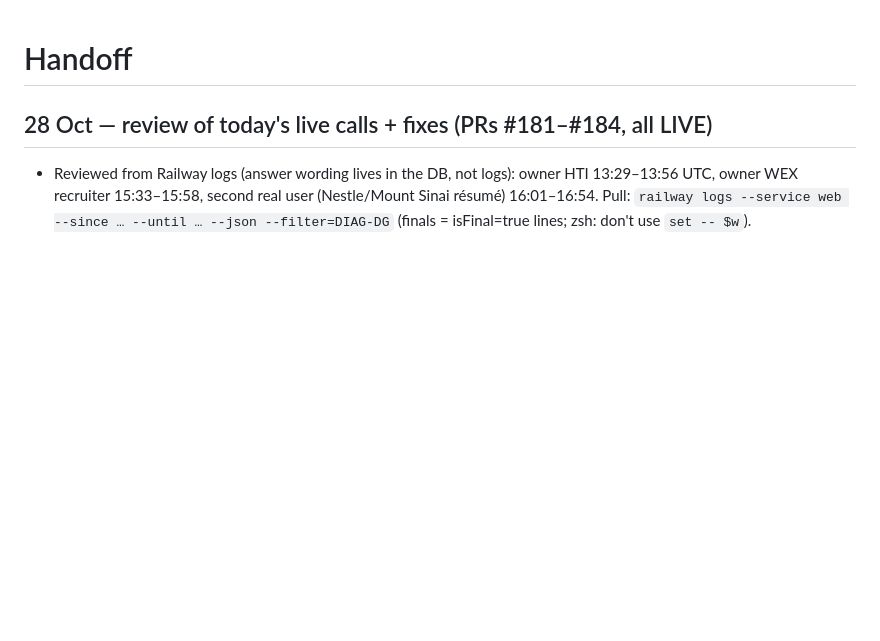
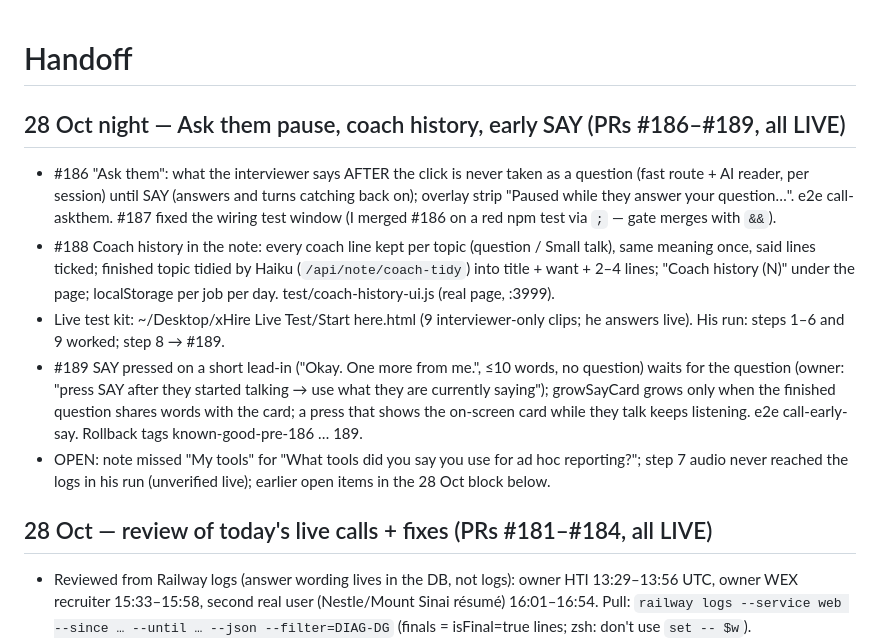
Before and after one commit to guru-dev-lab/interview-prep-app, a Markdown page: docs/HANDOFF.md, the part around the change. Drawn GitHub-style; blank space fills up the shorter version.

Commit message:
HANDOFF: 28 Oct night (PRs #186-#189, live test)
Co-Authored-By: Claude Opus 5.5 <noreply@anthropic.com>

```diff
--- a/docs/HANDOFF.md
+++ b/docs/HANDOFF.md
@@ -1,4 +1,20 @@
 # Handoff
+
+## 28 Oct night — Ask them pause, coach history, early SAY (PRs #186–#189, all LIVE)
+- #186 "Ask them": what the interviewer says AFTER the click is never taken as a question (fast route + AI reader, per
+  session) until SAY (answers and turns catching back on); overlay strip "Paused while they answer your question…". e2e
+  call-askthem. #187 fixed the wiring test window (I merged #186 on a red npm test via `;` — gate merges with `&&`).
+- #188 Coach history in the note: every coach line kept per topic (question / Small talk), same meaning once, said lines
+  ticked; finished topic tidied by Haiku (`/api/note/coach-tidy`) into title + want + 2–4 lines; "Coach history (N)" under
+  the page; localStorage per job per day. test/coach-history-ui.js (real page, :3999).
+- Live test kit: ~/Desktop/xHire Live Test/Start here.html (9 interviewer-only clips; he answers live). His run: steps 1–6
+  and 9 worked; step 8 → #189.
+- #189 SAY pressed on a short lead-in ("Okay. One more from me.", ≤10 words, no question) waits for the question (owner:
+  "press SAY after they started talking → use what they are currently saying"); growSayCard grows only when the finished
+  question shares words with the card; a press that shows the on-screen card while they talk keeps listening. e2e
+  call-early-say. Rollback tags known-good-pre-186 … 189.
+- OPEN: note missed "My tools" for "What tools did you say you use for ad hoc reporting?"; step 7 audio never reached the
+  logs in his run (unverified live); earlier open items in the 28 Oct block below.
 
 ## 28 Oct — review of today's live calls + fixes (PRs #181–#184, all LIVE)
 - Reviewed from Railway logs (answer wording lives in the DB, not logs): owner HTI 13:29–13:56 UTC, owner WEX recruiter
```
